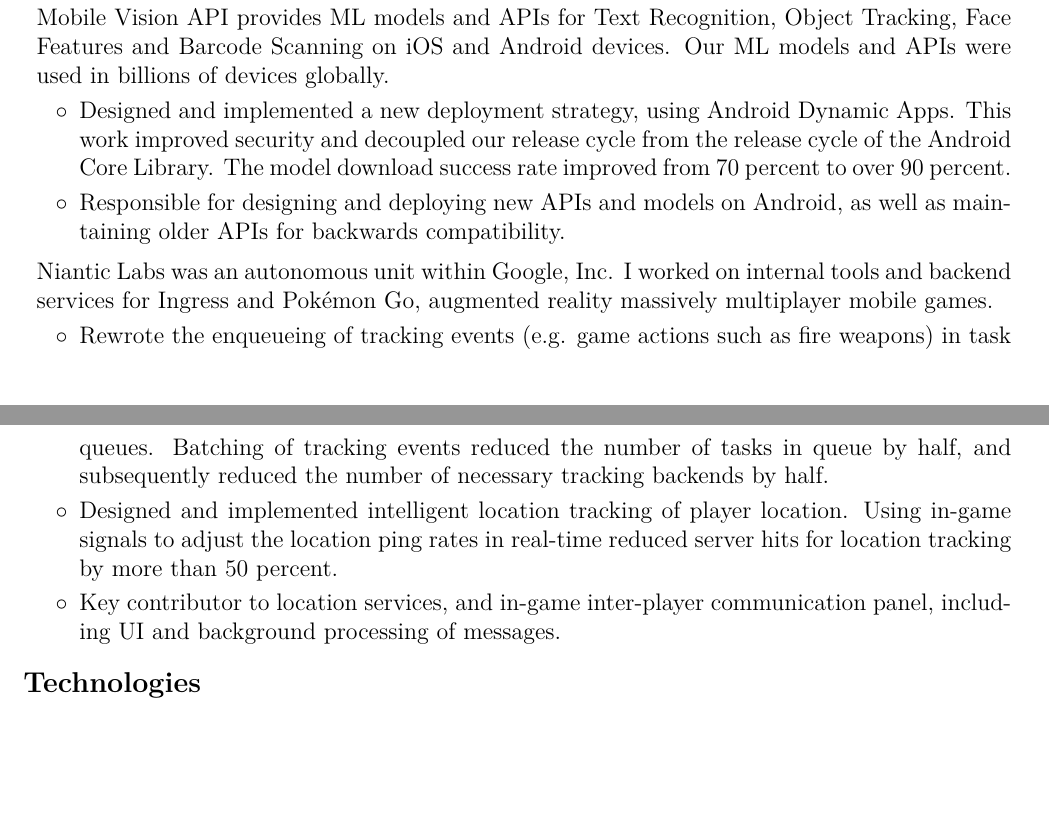
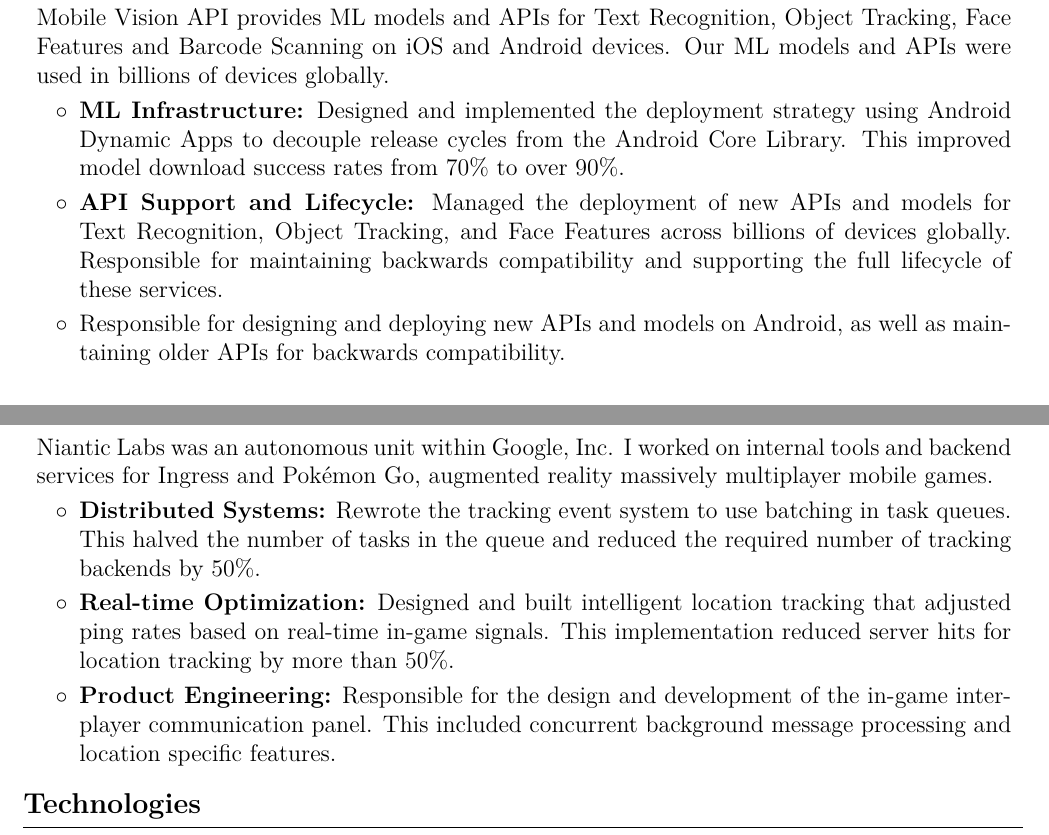
Before and after one commit to mrdotmo/resume, a LaTeX CV (resume.tex): two parts of pages 1 and 2 of 2, joined at a grey line, cut so that both start at the same text, the shorter picture padded with empty space. Compiled offline with pdfLaTeX.

Commit message:
Update google section

```diff
--- a/resume.tex
+++ b/resume.tex
@@ -200,7 +200,8 @@
         \begin{onecolentry}
             Mobile Vision API provides ML models and APIs for Text Recognition, Object Tracking, Face Features and Barcode Scanning on iOS and Android devices.  Our ML models and APIs were used in billions of devices globally.
             \begin{highlights}
-                \item Designed and implemented a new deployment strategy, using Android Dynamic Apps. This work improved security and decoupled our release cycle from the release cycle of the Android Core Library.  The model download success rate improved from 70 percent to over 90 percent.
+                \item \textbf{ML Infrastructure:} Designed and implemented the deployment strategy using Android Dynamic Apps to decouple release cycles from the Android Core Library. This improved model download success rates from 70\% to over 90\%.
+                \item \textbf{API Support and Lifecycle:} Managed the deployment of new APIs and models for Text Recognition, Object Tracking, and Face Features across billions of devices globally. Responsible for maintaining backwards compatibility and supporting the full lifecycle of these services.
                 \item Responsible for designing and deploying new APIs and models on Android, as well as maintaining older APIs for backwards compatibility.
             \end{highlights}
         \end{onecolentry}
@@ -210,9 +211,9 @@
         \begin{onecolentry}
             Niantic Labs was an autonomous unit within Google, Inc.  I worked on internal tools and backend services for Ingress and Pokémon Go, augmented reality massively multiplayer mobile games.
             \begin{highlights}
-                \item Rewrote the enqueueing of tracking events (e.g. game actions such as fire weapons) in task queues.  Batching of tracking events reduced the number of tasks in queue by half, and subsequently reduced the number of necessary tracking backends by half.
-                \item Designed and implemented intelligent location tracking of player location.  Using in-game signals to adjust the location ping rates in real-time reduced server hits for location tracking by more than 50 percent.
-                \item Key contributor to location services, and in-game inter-player communication panel, including UI and background processing of messages.
+                \item \textbf{Distributed Systems:} Rewrote the tracking event system to use batching in task queues. This halved the number of tasks in the queue and reduced the required number of tracking backends by 50\%.
+                \item \textbf{Real-time Optimization:} Designed and built intelligent location tracking that adjusted ping rates based on real-time in-game signals. This implementation reduced server hits for location tracking by more than 50\%.
+                \item \textbf{Product Engineering:} Responsible for the design and development of the in-game inter-player communication panel. This included concurrent background message processing and location specific features.
             \end{highlights}
         \end{onecolentry}
 
```
Also changed, not shown: resume.pdf.
